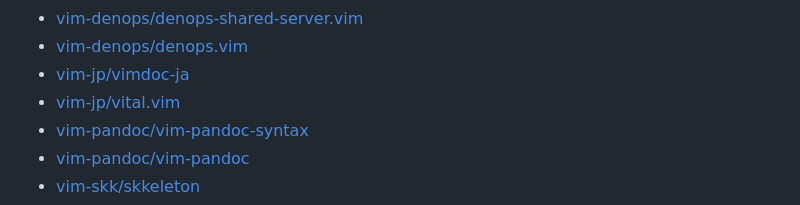
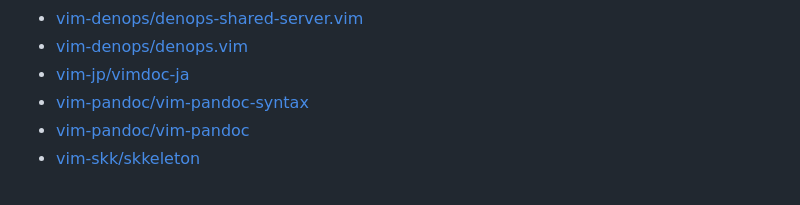
Before and after one commit to qitoy/dotfiles, a Markdown page: vim/plugins.md, the part around the change. Drawn GitHub-style.

Commit message:
deploy: fe17c7b39de45b5cb58925ce6c2c5d75e8b23c7e

```diff
--- a/vim/plugins.md
+++ b/vim/plugins.md
@@ -74,7 +74,6 @@
 - [vim-denops/denops-shared-server.vim](https://github.com/vim-denops/denops-shared-server.vim)
 - [vim-denops/denops.vim](https://github.com/vim-denops/denops.vim)
 - [vim-jp/vimdoc-ja](https://github.com/vim-jp/vimdoc-ja)
-- [vim-jp/vital.vim](https://github.com/vim-jp/vital.vim)
 - [vim-pandoc/vim-pandoc-syntax](https://github.com/vim-pandoc/vim-pandoc-syntax)
 - [vim-pandoc/vim-pandoc](https://github.com/vim-pandoc/vim-pandoc)
 - [vim-skk/skkeleton](https://github.com/vim-skk/skkeleton)
```
